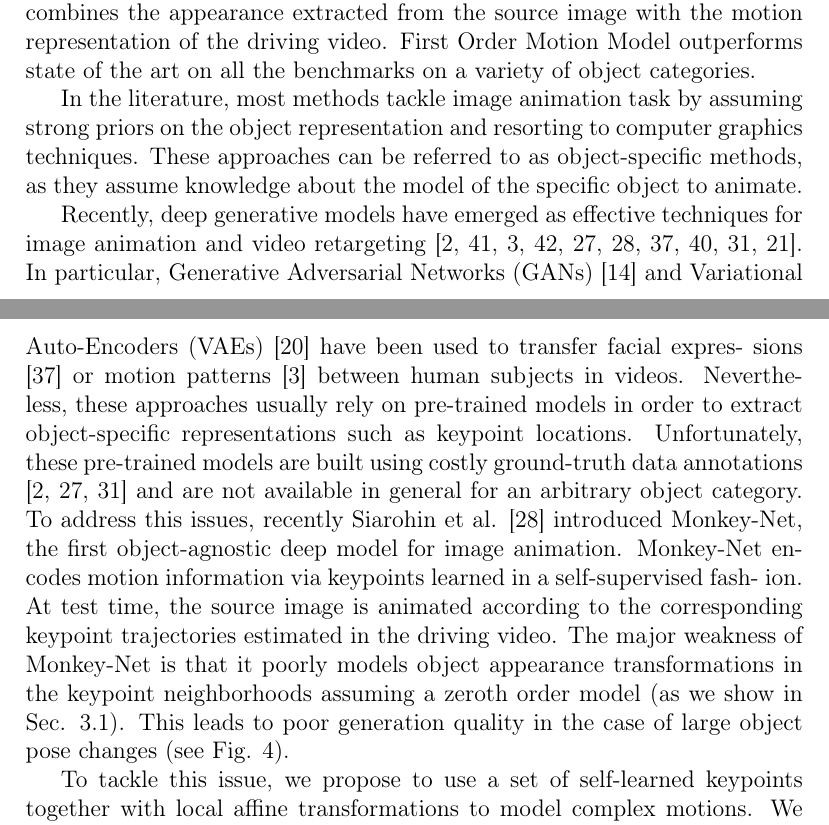
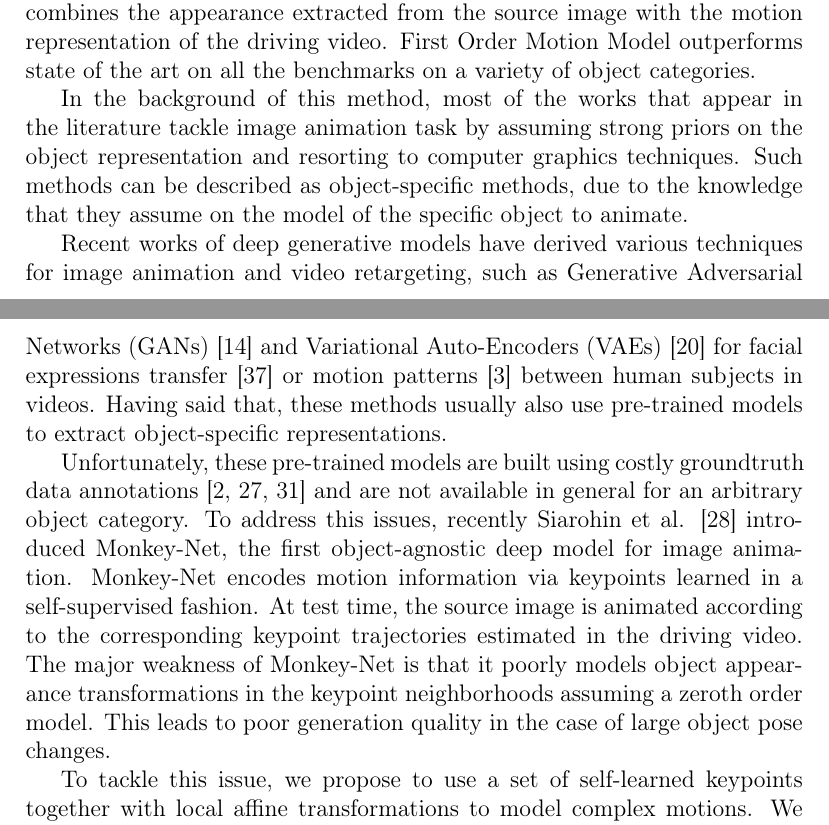
Before and after one commit to AmitKama/OAI_Final_Project, a LaTeX document (Proposal.tex): two parts of pages 4 and 5 of 10, joined at a grey line, cut so that both start at the same text. Compiled offline with pdfLaTeX.

Commit message:
First Order Model

```diff
--- a/Proposal.tex
+++ b/Proposal.tex
@@ -240,28 +240,28 @@ Finally, a generator network combines the appearance extracted from the source i
 representation of the driving video. First Order Motion Model outperforms state of the art on all the
 benchmarks on a variety of object categories.
 
+In the background of this method, most of the works that appear in the literature tackle image animation
+task by assuming strong priors on the object representation and resorting to computer graphics techniques.
+Such methods can be described as object-specific methods, due to the knowledge that they assume on the
+model of the specific object to animate.
 
-% From the Introduction
-% FIXME: rephrase
-In the literature, most methods tackle image animation task by assuming strong priors on the object
-representation and resorting to computer graphics techniques. These approaches can be referred to as
-object-specific methods, as they assume knowledge about the model of the specific object to animate.
+Recent works of deep generative models have derived various techniques for image animation and video
+retargeting, such as Generative Adversarial Networks (GANs) [14] and Variational Auto-Encoders (VAEs)
+[20] for facial expressions transfer [37] or motion patterns [3] between human subjects in videos.
+Having said that, these methods usually also use pre-trained models to extract object-specific
+representations.
 
 % FIXME: rephrase
-Recently, deep generative models have emerged as effective techniques for image animation and video
-retargeting [2, 41, 3, 42, 27, 28, 37, 40, 31, 21]. In particular, Generative Adversarial Networks (GANs)
-[14] and Variational Auto-Encoders (VAEs) [20] have been used to transfer facial expres- sions [37] or
-motion patterns [3] between human subjects in videos. Nevertheless, these approaches usually rely on
-pre-trained models in order to extract object-specific representations such as keypoint locations.
-Unfortunately, these pre-trained models are built using costly ground-truth data annotations [2, 27, 31]
+Unfortunately, these pre-trained models are built using costly groundtruth data annotations [2, 27, 31]
 and are not available in general for an arbitrary object category. To address this issues, recently
 Siarohin et al. [28] introduced Monkey-Net, the first object-agnostic deep model for image animation.
-Monkey-Net encodes motion information via keypoints learned in a self-supervised fash- ion. At test time,
+Monkey-Net encodes motion information via keypoints learned in a self-supervised fashion. At test time,
 the source image is animated according to the corresponding keypoint trajectories estimated in the driving
 video. The major weakness of Monkey-Net is that it poorly models object appearance transformations in the
-keypoint neighborhoods assuming a zeroth order model (as we show in Sec. 3.1). This leads to poor generation
-quality in the case of large object pose changes (see Fig. 4).
+keypoint neighborhoods assuming a zeroth order model. This leads to poor generation
+quality in the case of large object pose changes.
 
+% FIXME: rephrase
 To tackle this issue, we propose to use a set of self-learned keypoints together with local affine
 transformations to model complex motions. We therefore call our method a first-order motion model. Second,
 we introduce an occlusion-aware generator, which adopts an occlusion mask automatically estimated to indicate
```
Also changed, not shown: Proposal.tex (4 more changed lines).
